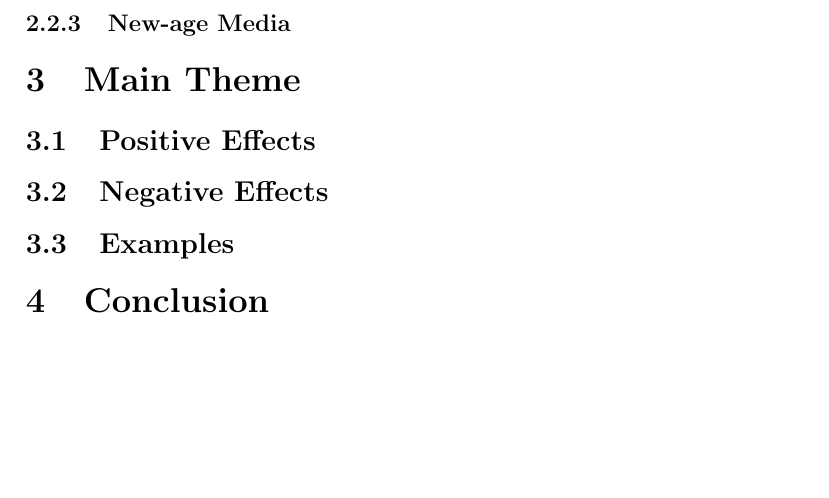
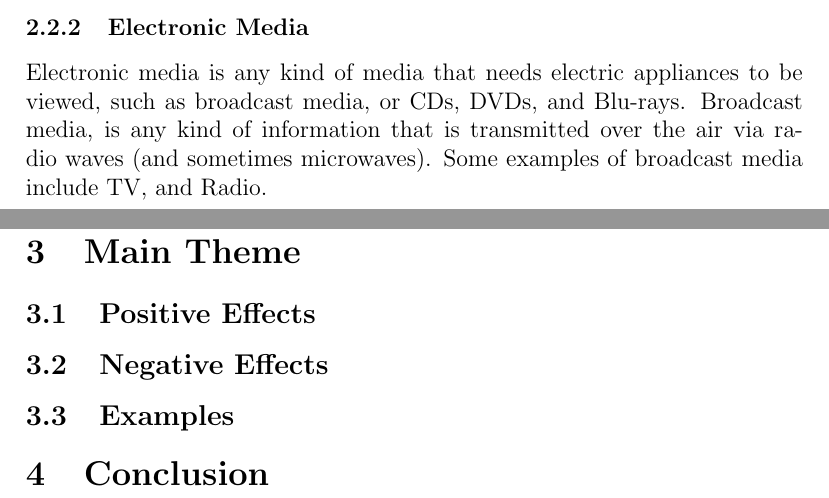
Before and after one commit to 4R1u/LaTeX_docs_for_FAST, a LaTeX document (SS2040_A01_public_opinion_and_mass_media.tex): part of page 4 of 5 before the commit and two parts of pages 3 and 4 of 5 after it, the two joined at a grey line, cut so that both start at the same text, the shorter picture padded with empty space. Compiled offline with pdfLaTeX.

Commit message:
feat: define electronic media

```diff
--- a/SS2040_A01_public_opinion_and_mass_media.tex
+++ b/SS2040_A01_public_opinion_and_mass_media.tex
@@ -67,6 +67,10 @@ Mass media can be classified in to three categories, traditional media and new m
 Print media includes all kinds of printed material, aimed at large audiences, such as newspapers, magazines, and newsletters.
 It is not limited to news media, but also advertisement material, leaflets, flyers, and pamphlets.
 \subsubsection{Electronic Media}
+Electronic media is any kind of media that needs electric appliances to be viewed, such as broadcast media, or CDs, DVDs, and Blu-rays.
+Broadcast media, is any kind of information that is transmitted over the air via radio waves (and sometimes microwaves).
+Some examples of broadcast media include TV, and Radio.
+
 \subsubsection{New-age Media}
 
 \section{Main Theme}
```
Also changed, not shown: SS2040_A01_public_opinion_and_mass_media.pdf.
